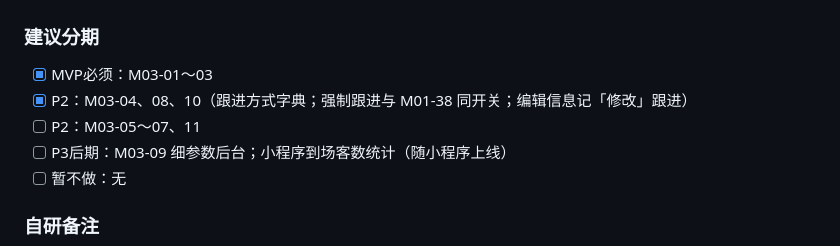
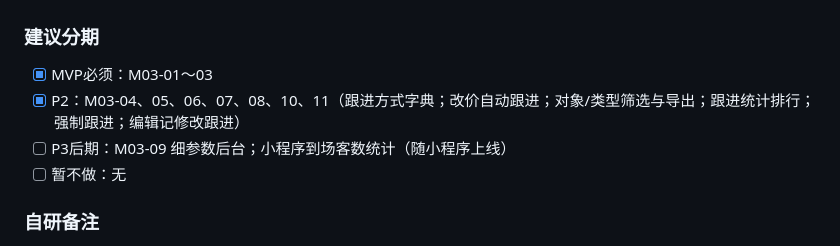
Before and after one commit to xiongfeiwang992-web/Hermes--ui, a Markdown page: docs/自研中介系统-开发总文档.md, the part around the change. Rendered like a GitHub page.

```diff
--- a/docs/自研中介系统-开发总文档.md
+++ b/docs/自研中介系统-开发总文档.md
@@ -327,8 +327,7 @@
 
 ### 建议分期
 - [x] MVP必须：M03-01～03
-- [x] P2：M03-04、08、10（跟进方式字典；强制跟进与 M01-38 同开关；编辑信息记「修改」跟进）
-- [ ] P2：M03-05～07、11
+- [x] P2：M03-04、05、06、07、08、10、11（跟进方式字典；改价自动跟进；对象/类型筛选与导出；跟进统计排行；强制跟进；编辑记修改跟进）
 - [ ] P3后期：M03-09 细参数后台；小程序到场客数统计（随小程序上线）
 - [ ] 暂不做：无
 
```
Also changed, not shown: README.md (+3 -2 lines), docs/实现状态与外部依赖.md (+3 -1 lines).
